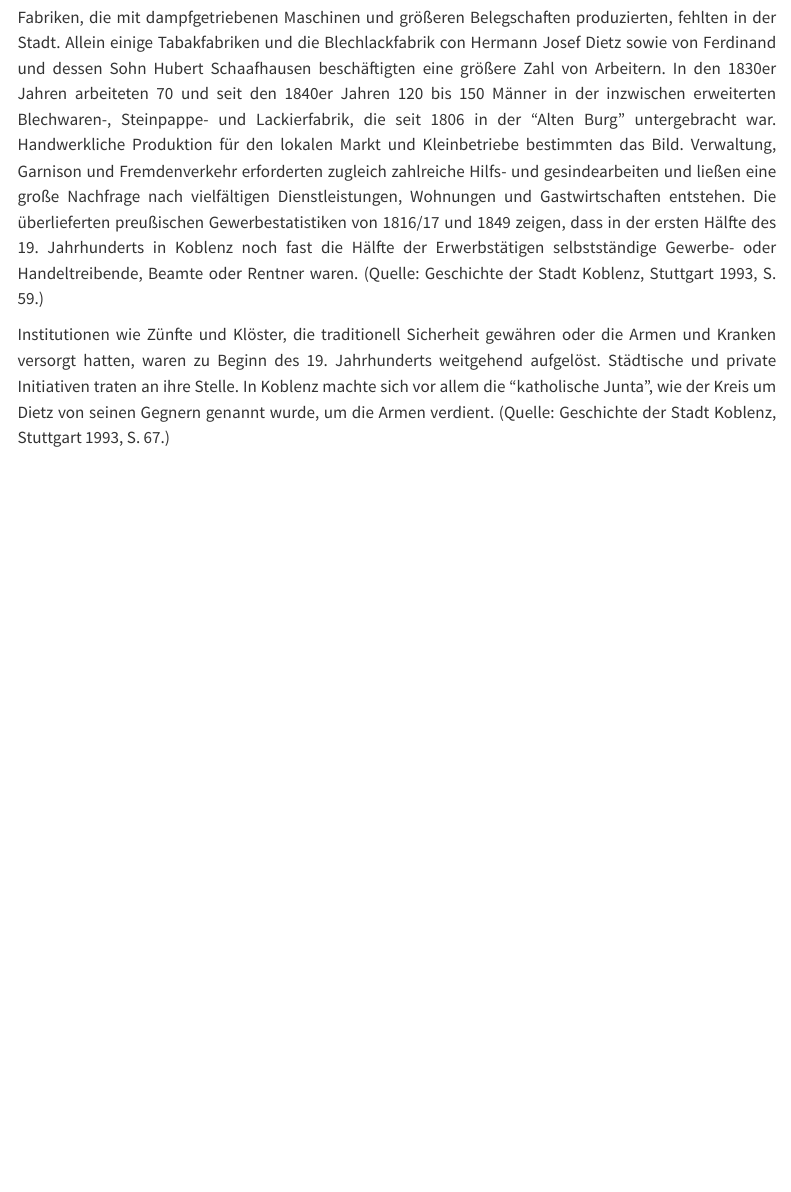
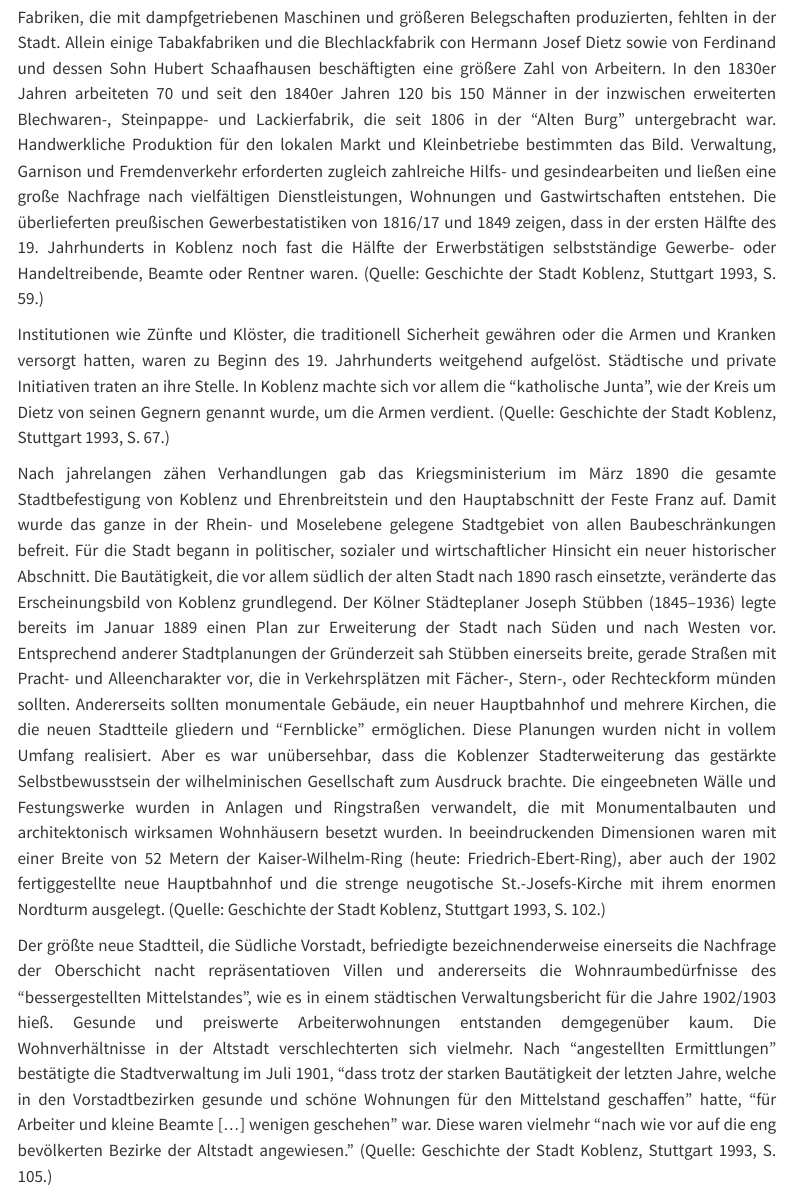
Before and after one commit to FranziskaDigital/OER-K, a Quarto document (zeitschichten.qmd): the page in a window 1100 px wide, from 1620 px down. Rendered offline with R 4.5, knitr and Pandoc in place of Quarto, with nearby package versions; menus at the side of the page are left out.

Commit message:
adding content

```diff
--- a/zeitschichten.qmd
+++ b/zeitschichten.qmd
@@ -24,3 +24,8 @@ Die zahlreichen militärischen Institutionen und Soldaten beanspruchten auch im
 Fabriken, die mit dampfgetriebenen Maschinen und größeren Belegschaften produzierten, fehlten in der Stadt. Allein einige Tabakfabriken und die Blechlackfabrik con Hermann Josef Dietz sowie von Ferdinand und dessen Sohn Hubert Schaafhausen beschäftigten eine größere Zahl von Arbeitern. In den 1830er Jahren arbeiteten 70 und seit den 1840er Jahren 120 bis 150 Männer in der inzwischen erweiterten Blechwaren-, Steinpappe- und Lackierfabrik, die seit 1806 in der "Alten Burg" untergebracht war. Handwerkliche Produktion für den lokalen Markt und Kleinbetriebe bestimmten das Bild. Verwaltung, Garnison und Fremdenverkehr erforderten zugleich zahlreiche Hilfs- und gesindearbeiten und ließen eine große Nachfrage nach vielfältigen Dienstleistungen, Wohnungen und Gastwirtschaften entstehen. Die überlieferten preußischen Gewerbestatistiken von 1816/17 und 1849 zeigen, dass in der ersten Hälfte des 19. Jahrhunderts in Koblenz noch fast die Hälfte der Erwerbstätigen selbstständige Gewerbe- oder Handeltreibende, Beamte oder Rentner waren. (Quelle: Geschichte der Stadt Koblenz, Stuttgart 1993, S. 59.)
 
 Institutionen wie Zünfte und Klöster, die traditionell Sicherheit gewähren oder die Armen und Kranken versorgt hatten, waren zu Beginn des 19. Jahrhunderts weitgehend aufgelöst. Städtische und private Initiativen traten an ihre Stelle. In Koblenz machte sich vor allem die "katholische Junta", wie der Kreis um Dietz von seinen Gegnern genannt wurde, um die Armen verdient. (Quelle: Geschichte der Stadt Koblenz, Stuttgart 1993, S. 67.)
+
+Nach jahrelangen zähen Verhandlungen gab das Kriegsministerium im März 1890 die gesamte Stadtbefestigung von Koblenz und Ehrenbreitstein und den Hauptabschnitt der Feste Franz auf. Damit wurde das ganze in der Rhein- und Moselebene gelegene Stadtgebiet von allen Baubeschränkungen befreit. Für die Stadt begann in politischer, sozialer und wirtschaftlicher Hinsicht ein neuer historischer Abschnitt. Die Bautätigkeit, die vor allem südlich der alten Stadt nach 1890 rasch einsetzte, veränderte das Erscheinungsbild von Koblenz grundlegend.
+Der Kölner Städteplaner Joseph Stübben (1845–1936) legte bereits im Januar 1889 einen Plan zur Erweiterung der Stadt nach Süden und nach Westen vor. Entsprechend anderer Stadtplanungen der Gründerzeit sah Stübben einerseits breite, gerade Straßen mit Pracht- und Alleencharakter vor, die in Verkehrsplätzen mit Fächer-, Stern-, oder Rechteckform münden sollten. Andererseits sollten monumentale Gebäude, ein neuer Hauptbahnhof und mehrere Kirchen, die die neuen Stadtteile gliedern und "Fernblicke" ermöglichen. Diese Planungen wurden nicht in vollem Umfang realisiert. Aber es war unübersehbar, dass die Koblenzer Stadterweiterung das gestärkte Selbstbewusstsein der wilhelminischen Gesellschaft zum Ausdruck brachte. Die eingeebneten Wälle und Festungswerke wurden in Anlagen und Ringstraßen verwandelt, die mit Monumentalbauten und architektonisch wirksamen Wohnhäusern besetzt wurden. In beeindruckenden Dimensionen waren mit einer Breite von 52 Metern der Kaiser-Wilhelm-Ring (heute: Friedrich-Ebert-Ring), aber auch der 1902 fertiggestellte neue Hauptbahnhof und die strenge neugotische St.-Josefs-Kirche mit ihrem enormen Nordturm ausgelegt. (Quelle: Geschichte der Stadt Koblenz, Stuttgart 1993, S. 102.)
+
+Der größte neue Stadtteil, die Südliche Vorstadt, befriedigte bezeichnenderweise einerseits die Nachfrage der Oberschicht nacht repräsentatioven Villen und andererseits die Wohnraumbedürfnisse des "bessergestellten Mittelstandes", wie es in einem städtischen Verwaltungsbericht für die Jahre 1902/1903 hieß. Gesunde und preiswerte Arbeiterwohnungen entstanden demgegenüber kaum. Die Wohnverhältnisse in der Altstadt verschlechterten sich vielmehr. Nach "angestellten Ermittlungen" bestätigte die Stadtverwaltung im Juli 1901, "dass trotz der starken Bautätigkeit der letzten Jahre, welche in den Vorstadtbezirken gesunde und schöne Wohnungen für den Mittelstand geschaffen" hatte, "für Arbeiter und kleine Beamte [...] wenigen geschehen" war. Diese waren vielmehr "nach wie vor auf die eng bevölkerten Bezirke der Altstadt angewiesen." (Quelle: Geschichte der Stadt Koblenz, Stuttgart 1993, S. 105.)
```
